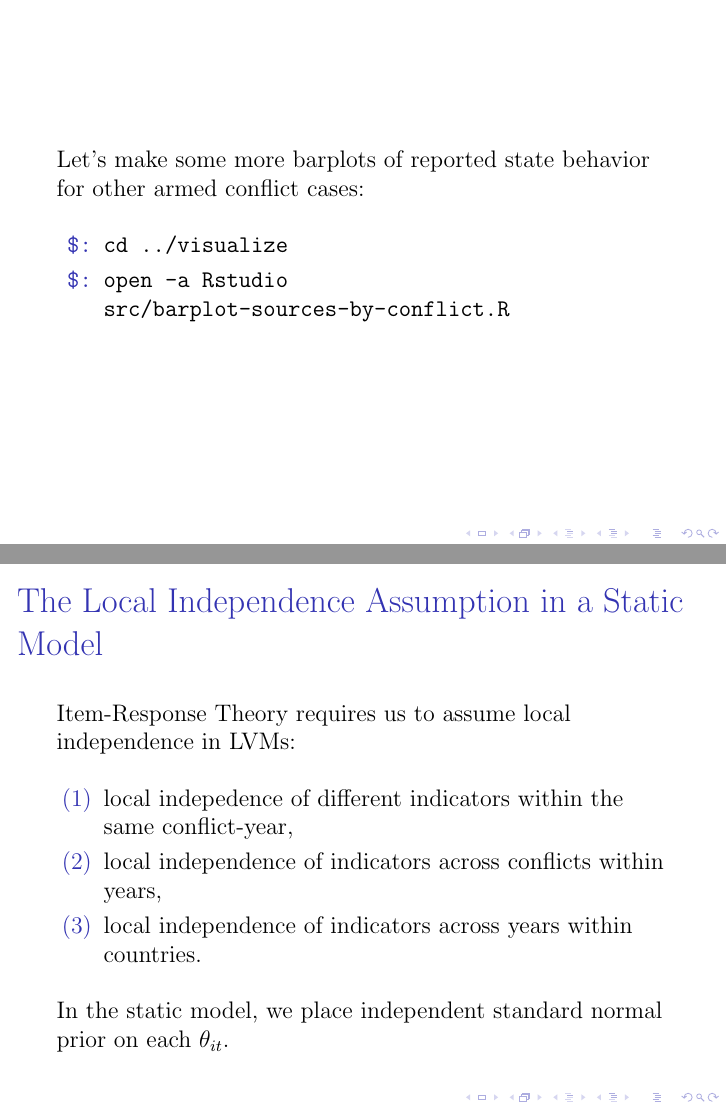
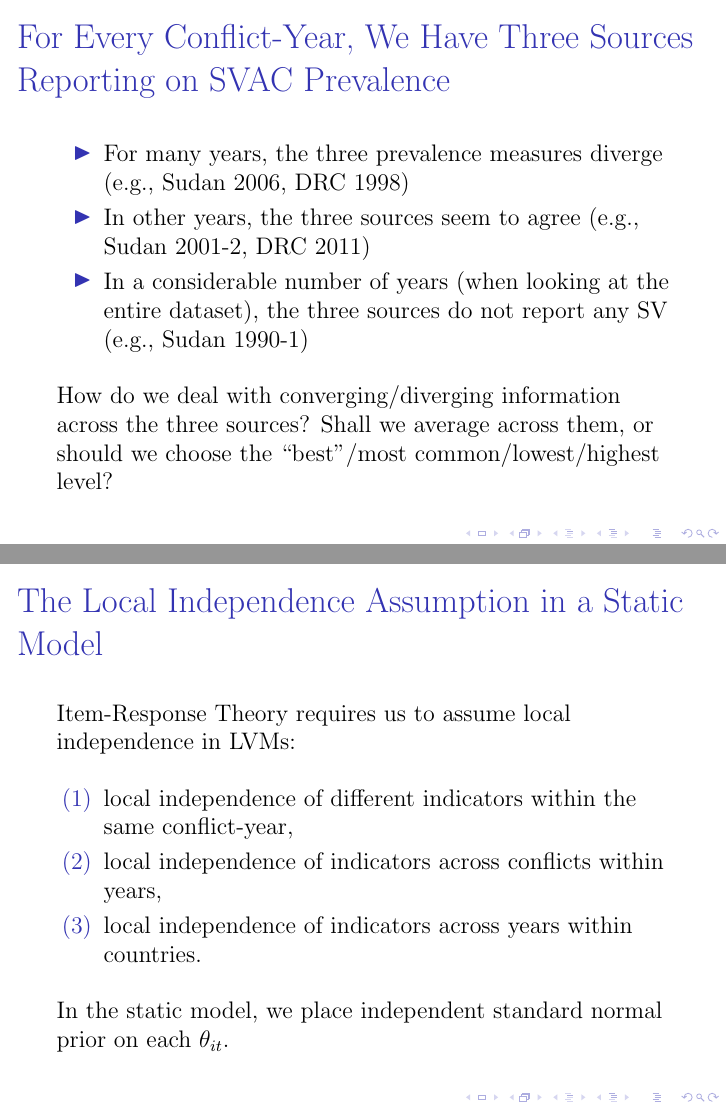
Before and after one commit to juleka/SVAC-LVM-tutorial, LaTeX slides (present/src/SVAC-LVM-workshop-slides.tex): pages 11 and 26 of 32 before the commit and pages 11 and 25 of 31 after it, joined at a grey line. Compiled offline with pdfLaTeX.

Commit message:
cutting barplot making

```diff
--- a/present/src/SVAC-LVM-workshop-slides.tex
+++ b/present/src/SVAC-LVM-workshop-slides.tex
@@ -132,16 +130,16 @@ In this tutorial, we will only look at reported SVAC with respect  to state forc
 \end{figure}
 \end{frame}
 
-\frame{
-
-Let's make some more barplots of reported state behavior for other armed conflict cases:
-
-\begin{itemize}
-\item[{\tt \$:}] {\tt cd ../visualize}
-\item[{\tt \$:}] {\tt open -a Rstudio  src/barplot-sources-by-conflict.R}
-\end{itemize}
-
-}
+% \frame{
+%
+% Let's make some more barplots of reported state behavior for other armed conflict cases:
+%
+% \begin{itemize}
+% \item[{\tt \$:}] {\tt cd ../visualize}
+% \item[{\tt \$:}] {\tt open -a Rstudio  src/barplot-sources-by-conflict.R}
+% \end{itemize}
+%
+% }
 
 \frame{\frametitle{For Every Conflict-Year, We Have Three Sources Reporting on SVAC Prevalence}
 \begin{itemize}
@@ -294,7 +292,7 @@ If the values are above 1.1, we would rerun the model with a higher number of it
 Item-Response Theory requires us to assume local independence in LVMs:
 
 \begin{itemize}
-\item[(1)] local indepedence of different indicators within the same conflict-year,
+\item[(1)] local independence of different indicators within the same conflict-year,
 \item[(2)] local independence of indicators across conflicts within years,
 \item[(3)] local independence of indicators across years within countries.
 \end{itemize}
```
Also changed, not shown: present/output/SVAC-LVM-workshop-slides.pdf, present/src/SVAC-LVM-workshop-slides.tex (2 more changed lines).
